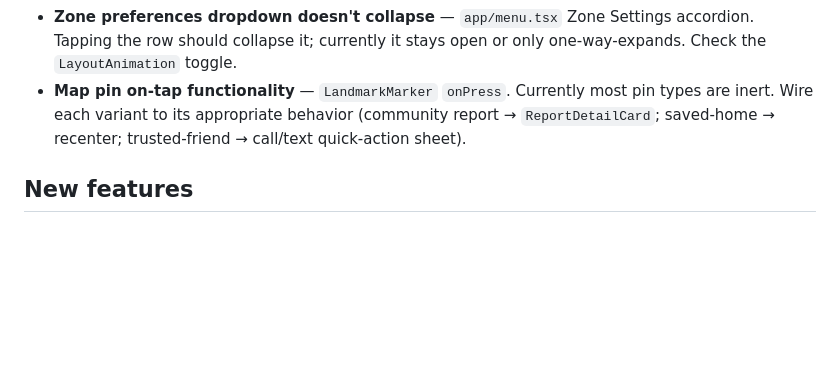
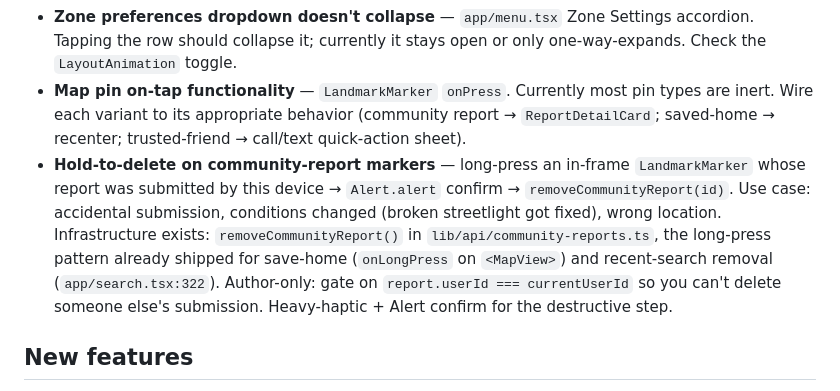
Before and after one commit to ashim238/fresh-greens, a Markdown page: docs/next-session.md, the part around the change. Rendered like a GitHub page; blank space fills up the shorter version.

Commit message:
docs: add hold-to-delete backlog item to Round 3 (#182)
Long-press an in-frame community-report marker → Alert confirm →
removeCommunityReport(). Author-only (gate on report.userId).

Infrastructure already exists (removeCommunityReport in
lib/api/community-reports.ts, long-press pattern shipped for
save-home + recent-search removal) — this is a wiring exercise,
not a new feature build.

Co-authored-by: Myles Ashitey <mylesashitey@mac.mynetworksettings.com>
Co-authored-by: Claude Sonnet 4.6 <noreply@anthropic.com>

```diff
--- a/docs/next-session.md
+++ b/docs/next-session.md
@@ -17,6 +17,7 @@ Post-`v1.0-thesis` iteration backlog, captured at the end of the thesis push (20
 - **Drag-and-drop pressure** — tap-then-drag report placement is too "sticky" to begin moving. Likely needs `Marker.draggable={true}` + a `delayLongPress` tweak, or move from native draggable to a pan-responder-tracked custom marker.
 - **Zone preferences dropdown doesn't collapse** — `app/menu.tsx` Zone Settings accordion. Tapping the row should collapse it; currently it stays open or only one-way-expands. Check the `LayoutAnimation` toggle.
 - **Map pin on-tap functionality** — `LandmarkMarker` `onPress`. Currently most pin types are inert. Wire each variant to its appropriate behavior (community report → `ReportDetailCard`; saved-home → recenter; trusted-friend → call/text quick-action sheet).
+- **Hold-to-delete on community-report markers** — long-press an in-frame `LandmarkMarker` whose report was submitted by this device → `Alert.alert` confirm → `removeCommunityReport(id)`. Use case: accidental submission, conditions changed (broken streetlight got fixed), wrong location. Infrastructure exists: `removeCommunityReport()` in `lib/api/community-reports.ts`, the long-press pattern already shipped for save-home (`onLongPress` on `<MapView>`) and recent-search removal (`app/search.tsx:322`). Author-only: gate on `report.userId === currentUserId` so you can't delete someone else's submission. Heavy-haptic + Alert confirm for the destructive step.
 
 ## New features
 
```
